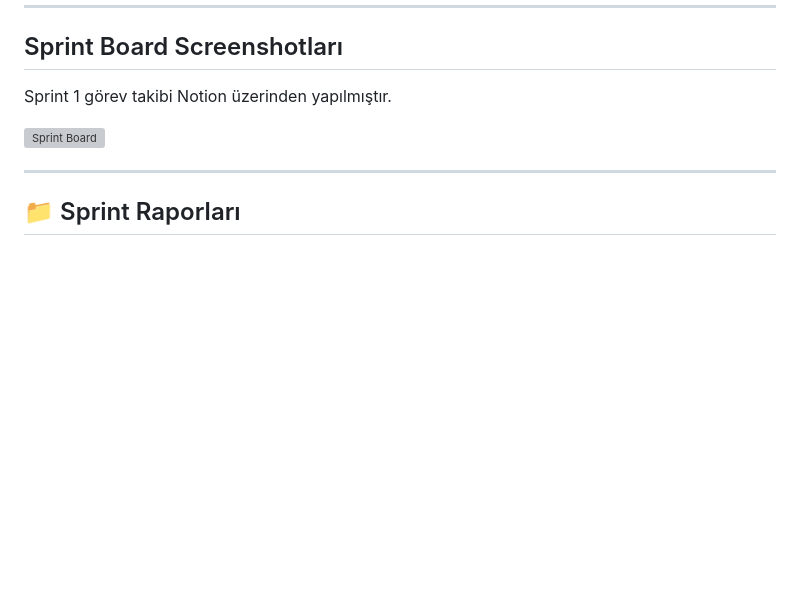
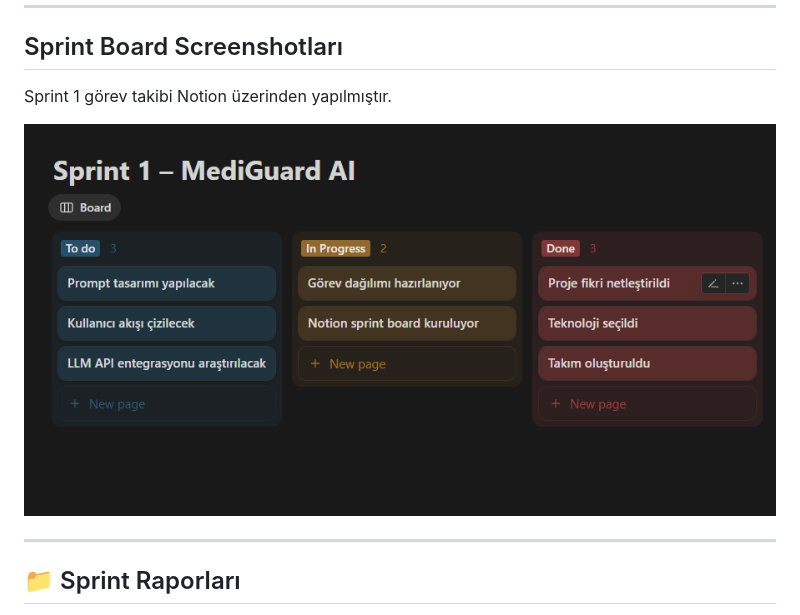
Before and after one commit to TarikkCelal/bootcamp_104, a Markdown page: README.md, the part around the change. Rendered like a GitHub page; blank space fills up the shorter version; grey boxes are pictures that could not be loaded.

```diff
--- a/README.md
+++ b/README.md
@@ -79,7 +79,7 @@ Tüm görevler, sprint notları ve proje dokümantasyonu **Notion üzerinden** t
 
 Sprint 1 görev takibi Notion üzerinden yapılmıştır.
 
-![Sprint Board](Sprint1.13.PNG)
+![Sprint Board](docs/Sprint1.13.PNG)
 
 ---
 
```
